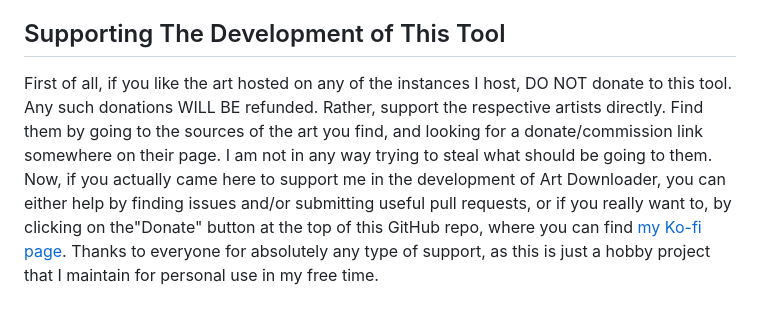
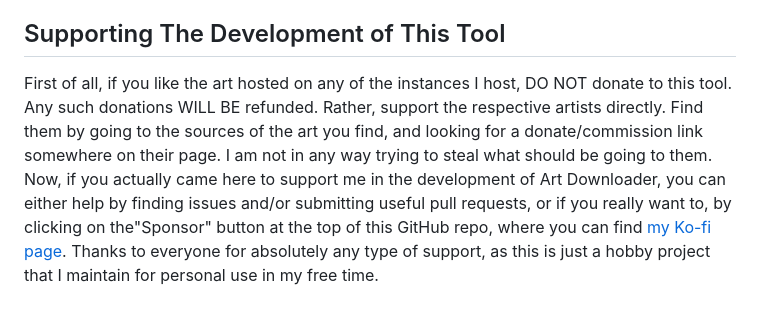
Before and after one commit to LexNastin/art-downloader, a Markdown page: README.md, the part around the change. Rendered like a GitHub page.

Commit message:
fix phrasing in README

```diff
--- a/README.md
+++ b/README.md
@@ -56,4 +56,4 @@ Go to Twitter and login (you can create an account for the sole purpose of this
 
 ## Supporting The Development of This Tool
 
-First of all, if you like the art hosted on any of the instances I host, DO NOT donate to this tool. Any such donations WILL BE refunded. Rather, support the respective artists directly. Find them by going to the sources of the art you find, and looking for a donate/commission link somewhere on their page. I am not in any way trying to steal what should be going to them. Now, if you actually came here to support me in the development of Art Downloader, you can either help by finding issues and/or submitting useful pull requests, or if you really want to, by clicking on the"Donate" button at the top of this GitHub repo, where you can find [my Ko-fi page](https://ko-fi.com/lexnastin). Thanks to everyone for absolutely any type of support, as this is just a hobby project that I maintain for personal use in my free time.
+First of all, if you like the art hosted on any of the instances I host, DO NOT donate to this tool. Any such donations WILL BE refunded. Rather, support the respective artists directly. Find them by going to the sources of the art you find, and looking for a donate/commission link somewhere on their page. I am not in any way trying to steal what should be going to them. Now, if you actually came here to support me in the development of Art Downloader, you can either help by finding issues and/or submitting useful pull requests, or if you really want to, by clicking on the"Sponsor" button at the top of this GitHub repo, where you can find [my Ko-fi page](https://ko-fi.com/lexnastin). Thanks to everyone for absolutely any type of support, as this is just a hobby project that I maintain for personal use in my free time.
```
